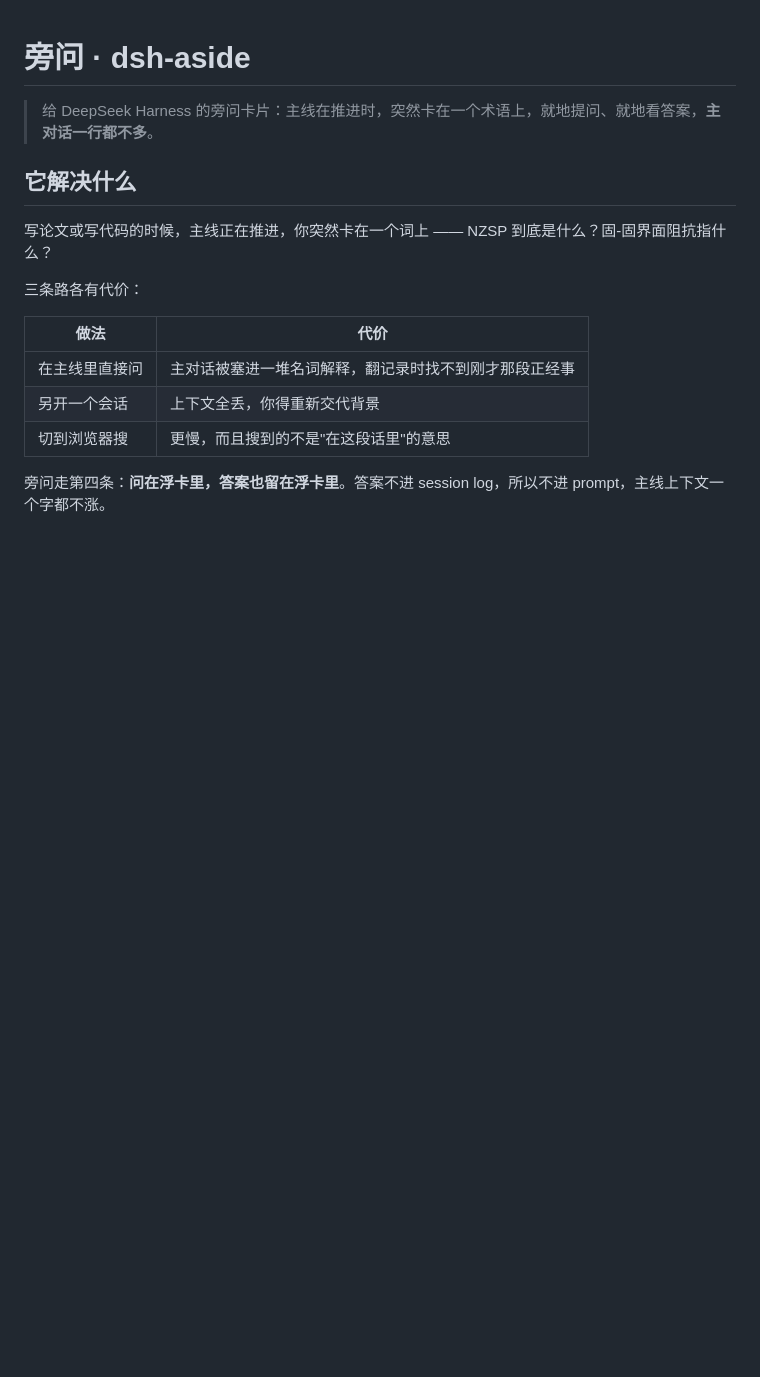
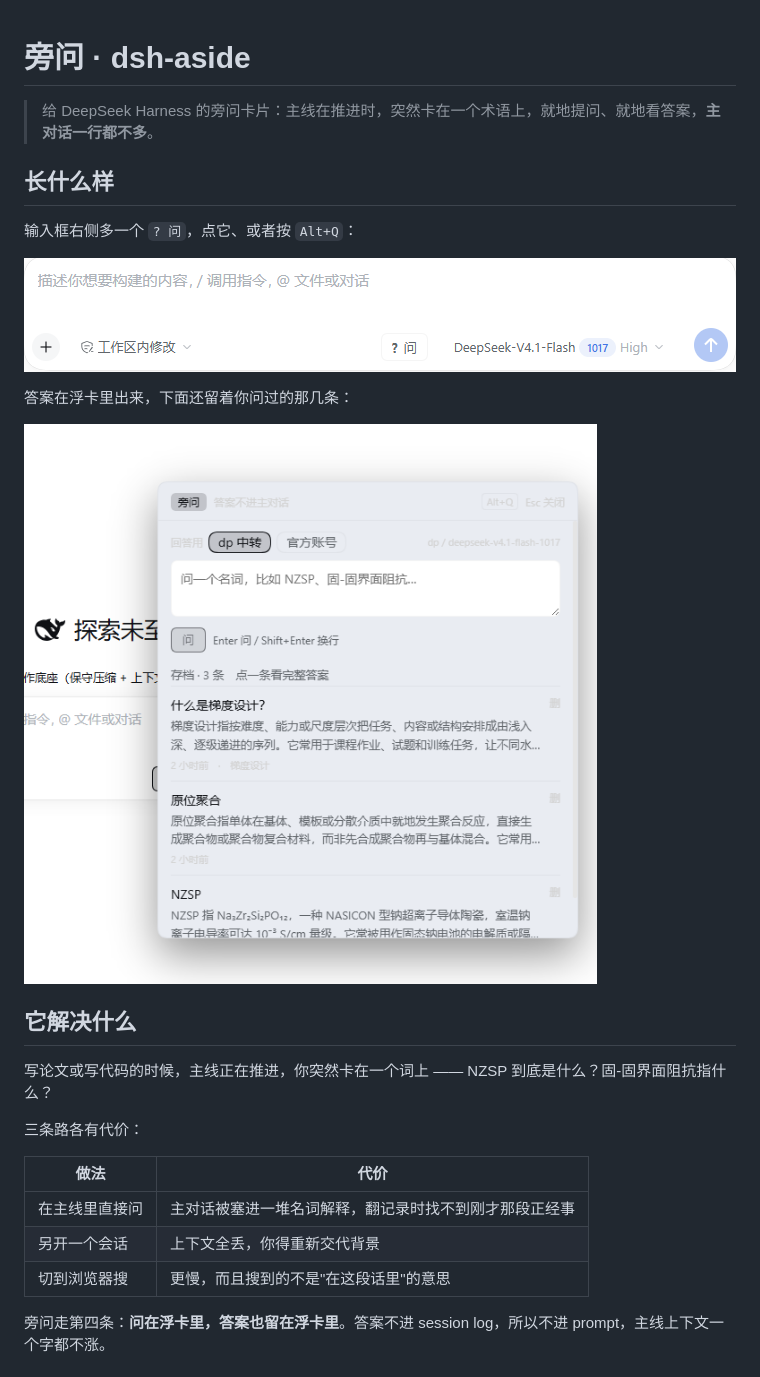
Before and after one commit to zenmokandouhenshuai/dsh-aside, a Markdown page: README.md, the part around the change. Rendered like a GitHub page; pictures changed too: screenshots/card.png (added), screenshots/where.png (added); blank space fills up the shorter version.

Commit message:
README: 补两张实际界面截图

```diff
--- a/README.md
+++ b/README.md
@@ -1,6 +1,16 @@
 # 旁问 · dsh-aside
 
 > 给 DeepSeek Harness 的旁问卡片：主线在推进时，突然卡在一个术语上，就地提问、就地看答案，**主对话一行都不多**。
+
+## 长什么样
+
+输入框右侧多一个 `? 问`，点它、或者按 `Alt+Q`：
+
+![调用位置](screenshots/where.png)
+
+答案在浮卡里出来，下面还留着你问过的那几条：
+
+![旁问卡片](screenshots/card.png)
 
 ## 它解决什么
 
```
